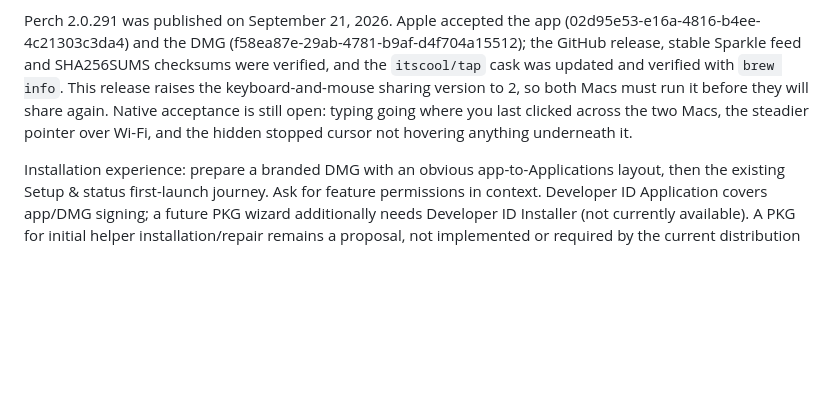
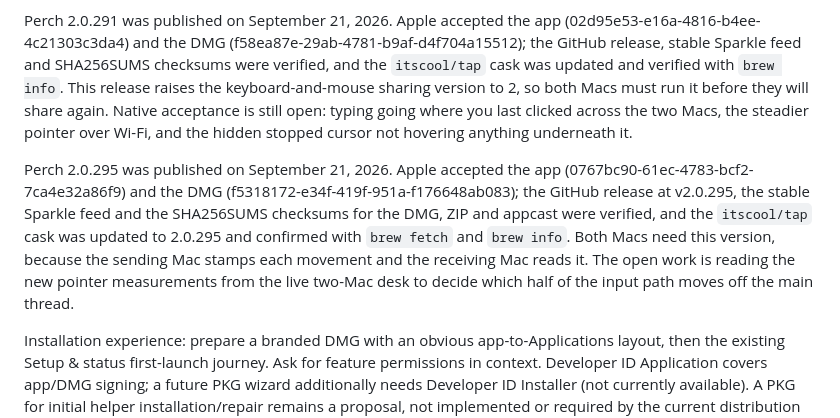
Before and after one commit to itscool/perch, a Markdown page: TODO.md, the part around the change. Drawn GitHub-style; blank space fills up the shorter version.

Commit message:
Record the Perch 2.0.295 release
Co-Authored-By: Claude Opus 5 <noreply@anthropic.com>
Claude-Session: https://claude.ai/code/session_0199CKqHPe5sFWqUNFxhvrn7

```diff
--- a/TODO.md
+++ b/TODO.md
@@ -744,6 +744,16 @@ Native acceptance is still open: typing going where you last clicked across the
 two Macs, the steadier pointer over Wi-Fi, and the hidden stopped cursor not
 hovering anything underneath it.
 
+Perch 2.0.295 was published on September 21, 2026. Apple accepted the app
+(0767bc90-61ec-4783-bcf2-7ca4e32a86f9) and the DMG
+(f5318172-e34f-419f-951a-f176648ab083); the GitHub release at v2.0.295, the
+stable Sparkle feed and the SHA256SUMS checksums for the DMG, ZIP and appcast
+were verified, and the `itscool/tap` cask was updated to 2.0.295 and confirmed
+with `brew fetch` and `brew info`. Both Macs need this version, because the
+sending Mac stamps each movement and the receiving Mac reads it. The open work
+is reading the new pointer measurements from the live two-Mac desk to decide
+which half of the input path moves off the main thread.
+
 Installation experience: prepare a branded DMG with an obvious app-to-Applications
 layout, then the existing Setup & status first-launch journey. Ask for feature
 permissions in context. Developer ID Application covers app/DMG signing; a future
```
